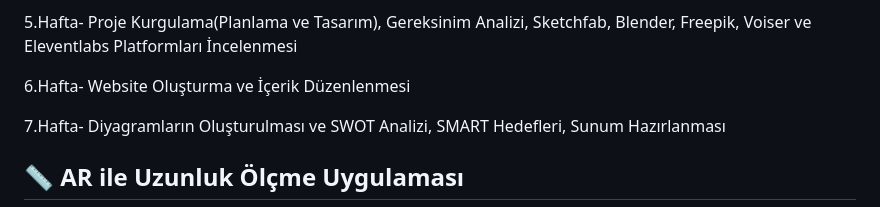
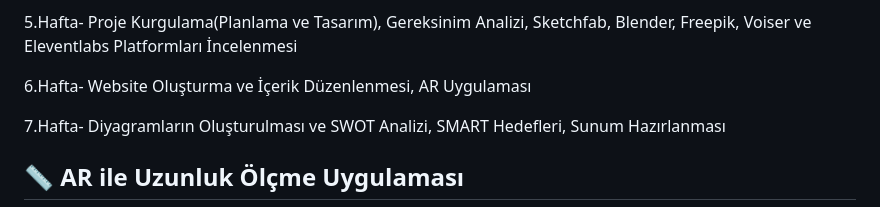
Before and after one commit to esranuraltinay/YMGK24, a Markdown page: README.md, the part around the change printed below. Rendered like a GitHub page.

```diff
--- a/README.md
+++ b/README.md
@@ -33,7 +33,7 @@ HAFTALIK iŞ-ZAMAN ÇİZELGESİ
 
 5.Hafta- Proje Kurgulama(Planlama ve Tasarım), Gereksinim Analizi, Sketchfab, Blender, Freepik, Voiser ve Eleventlabs Platformları İncelenmesi
 
-6.Hafta- Website Oluşturma ve İçerik Düzenlenmesi
+6.Hafta- Website Oluşturma ve İçerik Düzenlenmesi, AR Uygulaması
 
 7.Hafta- Diyagramların Oluşturulması ve SWOT Analizi, SMART Hedefleri, Sunum Hazırlanması
 
```
Also changed, not shown: other parts of README.md (+3 -3 lines).
